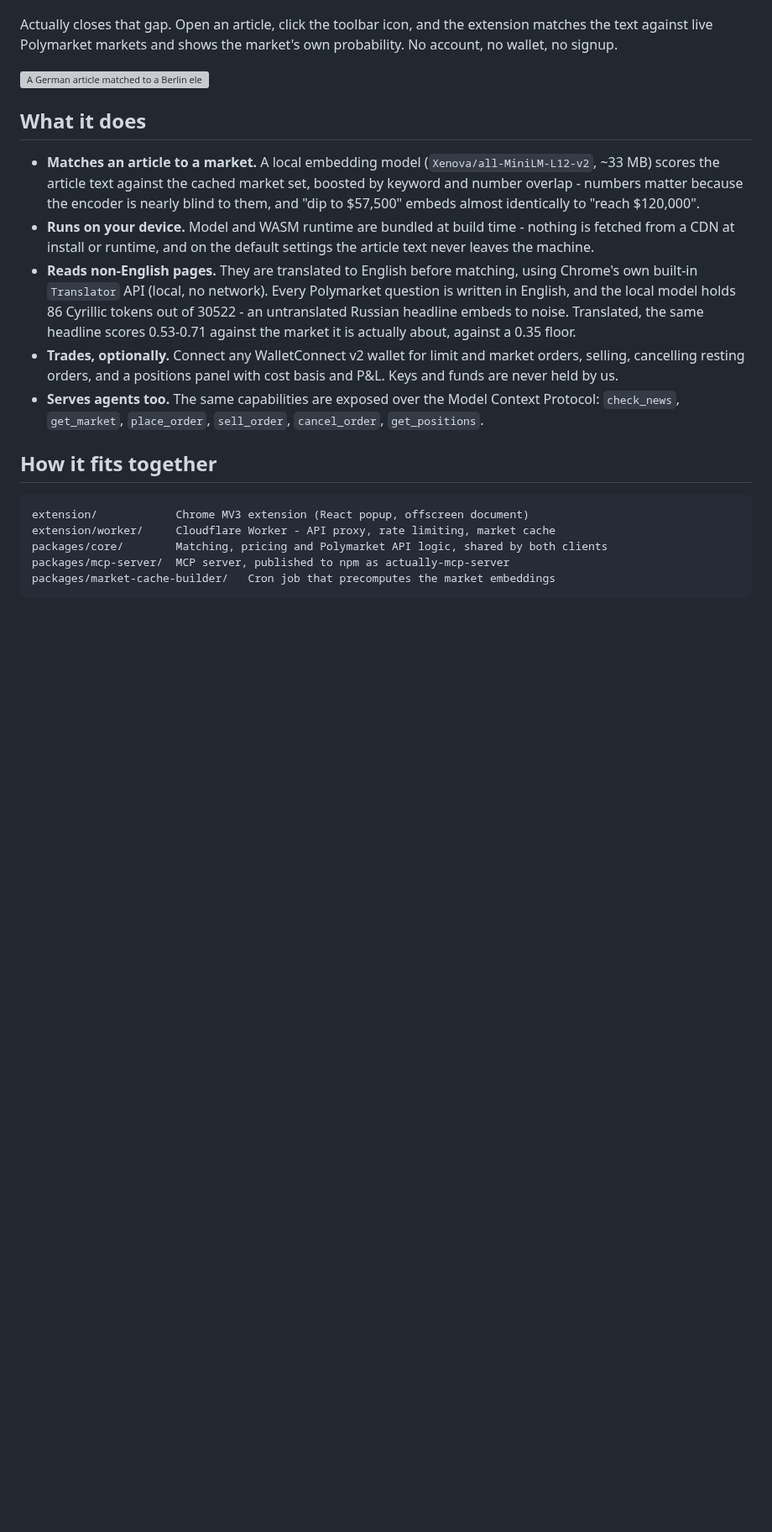
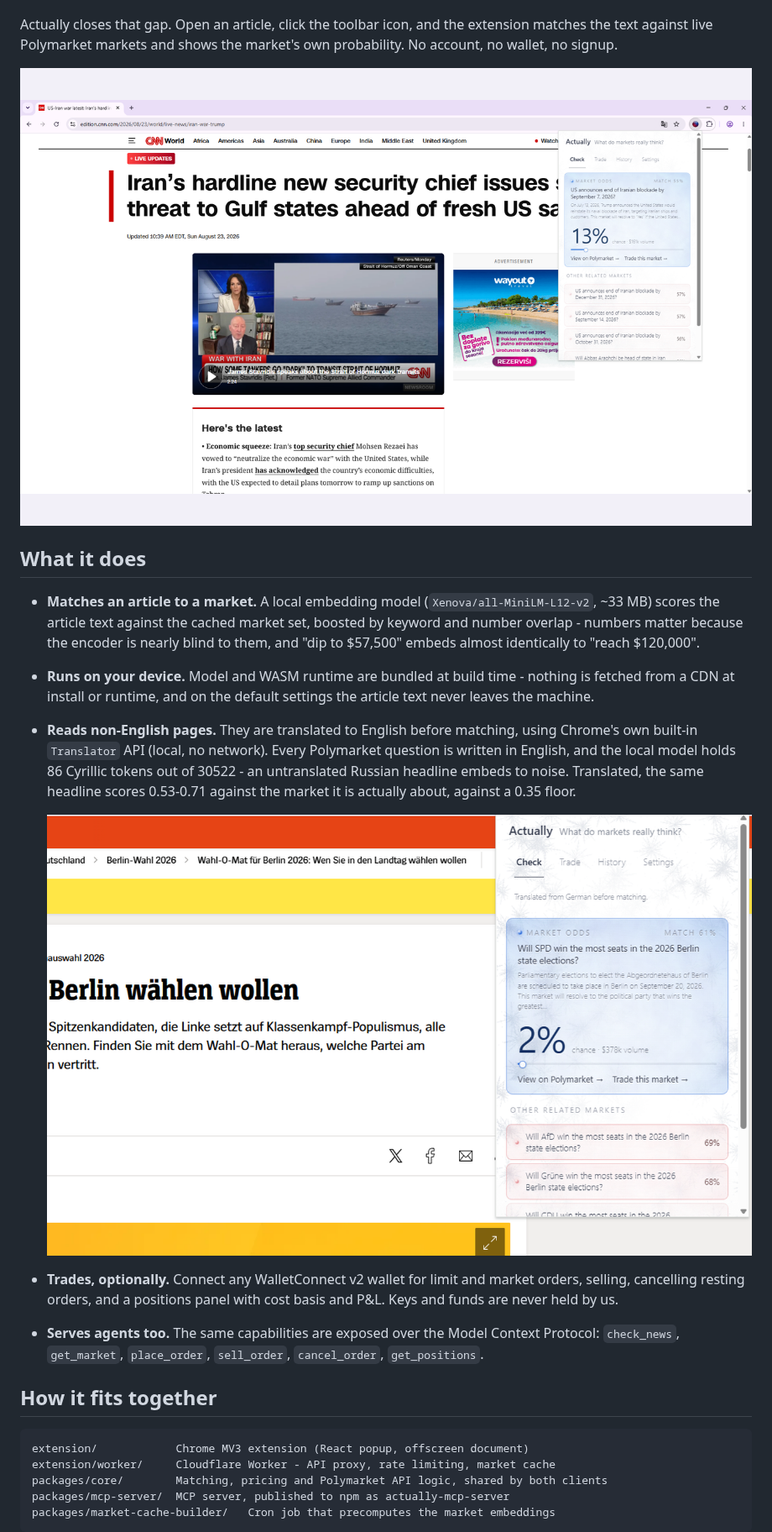
Before and after one commit to Sofiia7/actually, a Markdown page: README.md, the part around the change. Shown at 84% size. GitHub-like rendering; pictures changed too: docs/screenshots/matched-market.png (added), docs/screenshots/translated-german.png (added); blank space fills up the shorter version; grey boxes are pictures that could not be loaded.

Commit message:
chore: move README images out of marketing/, ignore internal docs
The repository is about to be made public. The marketing playbook, grant
drafts, outreach texts and agent working notes were all tracked; they are now
ignored, and the two screenshots the README actually renders were copied to
docs/screenshots/ so it does not break when marketing/ leaves.

Co-Authored-By: Claude Opus 5 <noreply@anthropic.com>

```diff
--- a/README.md
+++ b/README.md
@@ -12,7 +12,7 @@ Actually closes that gap. Open an article, click the toolbar icon, and the
 extension matches the text against live Polymarket markets and shows the
 market's own probability. No account, no wallet, no signup.
 
-![A German article matched to a Berlin election market](marketing/store/06-translated-de.png)
+![A news article matched to a live Polymarket market](docs/screenshots/matched-market.png)
 
 ## What it does
 
@@ -30,6 +30,8 @@ market's own probability. No account, no wallet, no signup.
   Cyrillic tokens out of 30522 - an untranslated Russian headline embeds to
   noise. Translated, the same headline scores 0.53-0.71 against the market it
   is actually about, against a 0.35 floor.
+
+  ![A German article matched to a Berlin election market](docs/screenshots/translated-german.png)
 - **Trades, optionally.** Connect any WalletConnect v2 wallet for limit and
   market orders, selling, cancelling resting orders, and a positions panel with
   cost basis and P&L. Keys and funds are never held by us.
```
Also changed, not shown: 1 other file.
